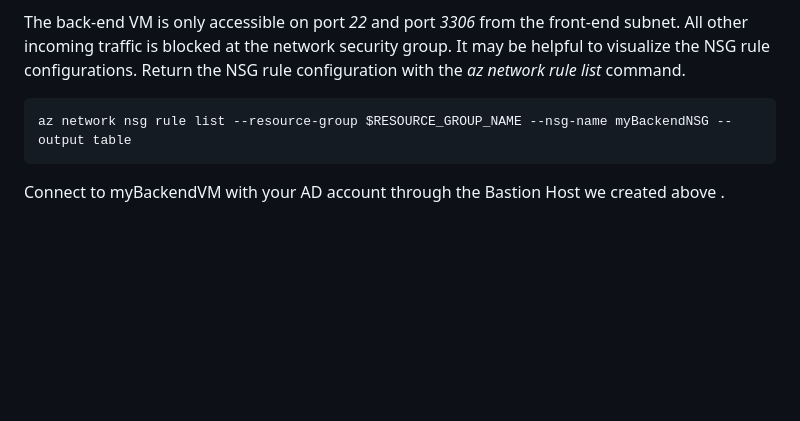
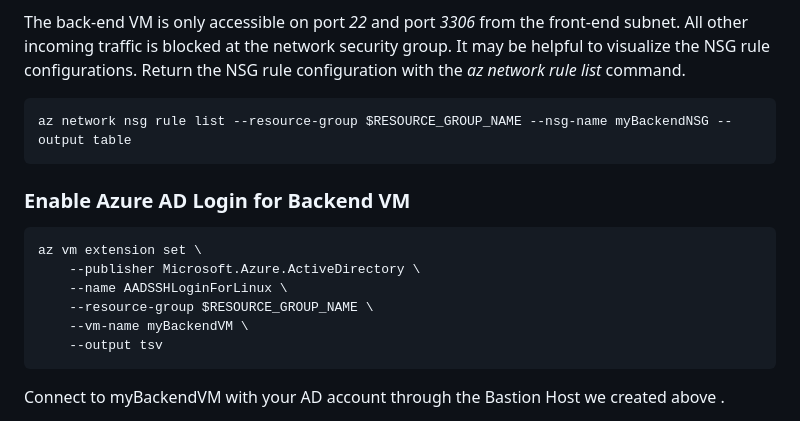
Before and after one commit to Azure/linux-on-azure-levelup, a Markdown page: Module 3: Securing Workloads - E2E Security/secure-infra.md, the part around the change. Rendered like a GitHub page; blank space fills up the shorter version.

Commit message:
secure infra updates

````diff
--- a/Module 3: Securing Workloads - E2E Security/secure-infra.md
+++ b/Module 3: Securing Workloads - E2E Security/secure-infra.md
@@ -459,6 +459,17 @@ The back-end VM is only accessible on port *22* and port *3306* from the front-e
 ```azurecli-interactive
 az network nsg rule list --resource-group $RESOURCE_GROUP_NAME --nsg-name myBackendNSG --output table
 ```
+### Enable Azure AD Login for Backend VM
+
+```bash
+az vm extension set \
+    --publisher Microsoft.Azure.ActiveDirectory \
+    --name AADSSHLoginForLinux \
+    --resource-group $RESOURCE_GROUP_NAME \
+    --vm-name myBackendVM \
+    --output tsv
+```
+
 Connect to myBackendVM with your AD account through the Bastion Host we created above .
 
 Get the Resource ID for the VM to which you want to connect. The Resource ID can be easily located in the Azure portal. Go to the Overview page for your VM and select the JSON View link to open the Resource JSON. Copy the Resource ID at the top of the page to your clipboard to use later when connecting to your VM.
````
